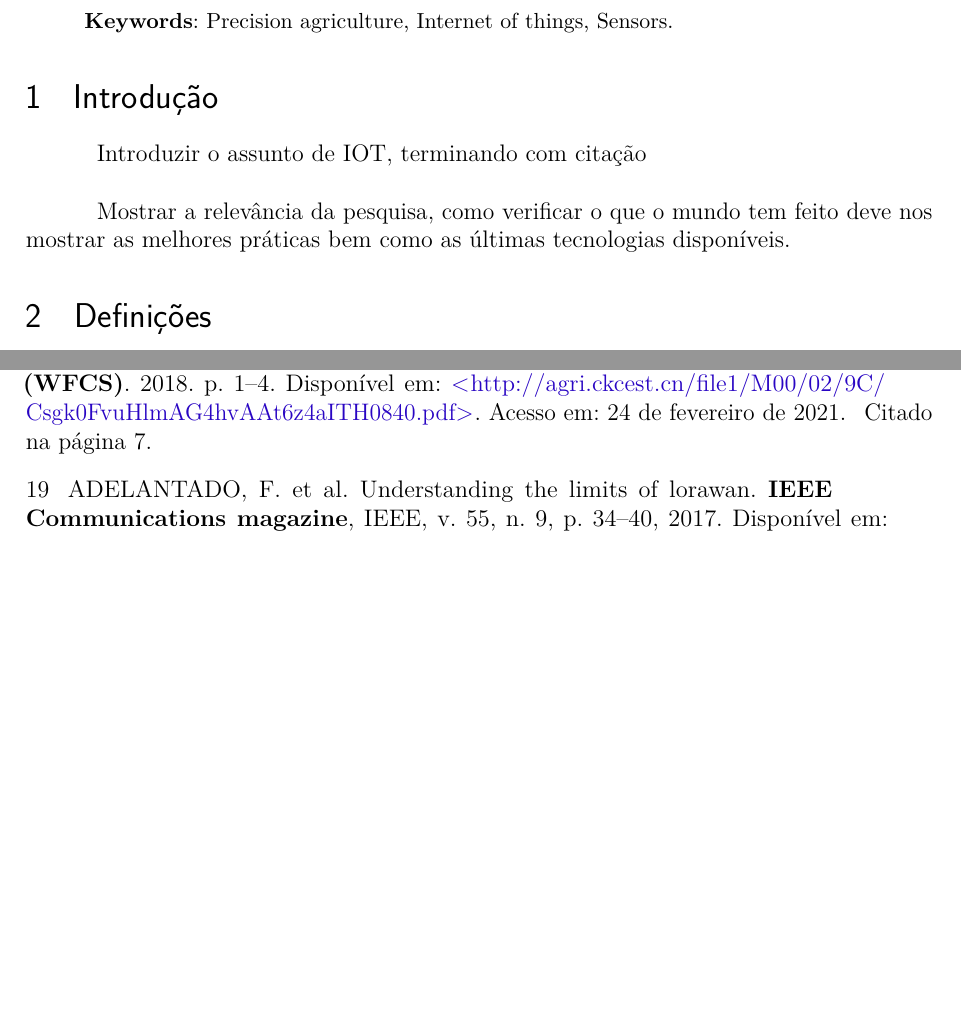
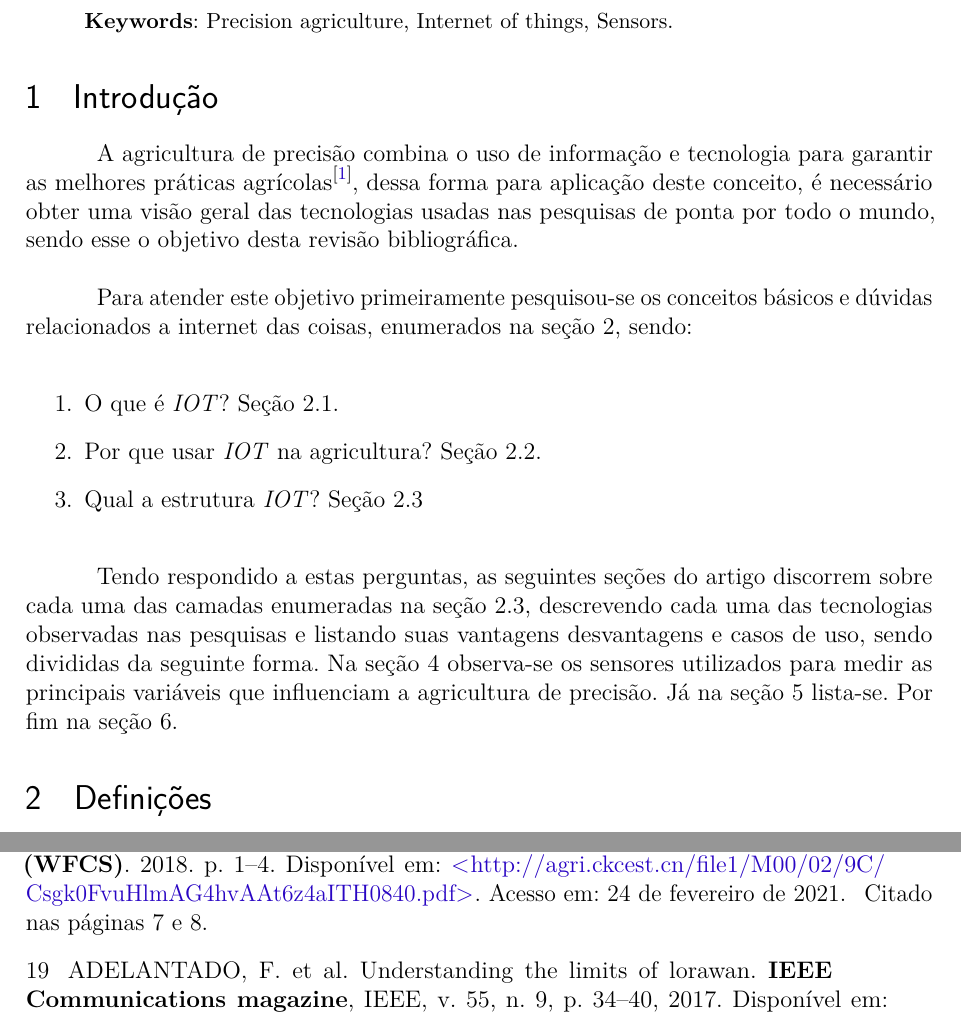
Before and after one commit to darkvictor13/Artigo-Padrao-ABNT, a LaTeX thesis (shiro/scripting.tex): two parts of pages 2 and 11 of 11 before the commit and two parts of pages 2 and 12 of 12 after it, joined at a grey line, cut so that both start at the same text, the shorter picture padded with empty space. Compiled offline with pdfLaTeX.

Commit message:
atualizando

```diff
--- a/shiro/scripting.tex
+++ b/shiro/scripting.tex
@@ -57,7 +57,7 @@ sumario=tradicional
 \graphicspath{{./images/} {/home/victor/Pictures/latex/}}
 
 % --- Informações de dados para CAPA e FOLHA DE ROSTO ---
-\titulo{\bfseries Sistemas Embarcados e suas aplicações na agricultura IOT: revisão bibliográfica}
+\titulo{\bfseries Sistemas Embarcados e suas aplicações na agricultura \textit{IOT}: revisão bibliográfica}
 \tituloestrangeiro{Embedded Systems and their applications in agriculture IOT: bibliographic review}
 
 
@@ -226,15 +217,26 @@ UNIOESTE
 % ELEMENTOS TEXTUAIS
 % ----------------------------------------------------------
 \textual
-%\setcounter{page}{1}
-%\pagenumbering{arabic}
 % ----------------------------------------------------------
 % Introdução
 % ----------------------------------------------------------
 \section{Introdução}
 
-Introduzir o assunto de IOT, terminando com citação
+A agricultura de precisão combina o uso de informação e tecnologia para garantir as melhores práticas agrícolas\cite{9}, dessa forma para aplicação deste conceito, é necessário obter uma visão geral das tecnologias usadas nas pesquisas de ponta por todo o mundo, sendo esse o objetivo desta revisão bibliográfica.
 
-Mostrar a relevância da pesquisa, como verificar o que o mundo tem feito deve nos mostrar as melhores práticas bem como as últimas tecnologias disponíveis.
+Para atender este objetivo primeiramente pesquisou-se os conceitos básicos e dúvidas relacionados a internet das coisas, enumerados na seção~\ref{Definições}, sendo:
+\begin{enumerate}
+    \item O que é \textit{IOT}\@? Seção~\ref{O que é IOT}.
+    \item Por que usar \textit{IOT} na agricultura? Seção~\ref{Por que usar IOT na agricultura}.
+    \item Qual a estrutura \textit{IOT}? Seção~\ref{As camadas do IOT}
+\end{enumerate}
+
+Tendo respondido a estas perguntas, as seguintes seções do artigo discorrem sobre cada uma das camadas enumeradas na seção~\ref{As camadas do IOT}, descrevendo cada uma das tecnologias observadas nas pesquisas e listando suas vantagens desvantagens e casos de uso, sendo divididas da seguinte forma.
+Na seção~\ref{Sensoreamento do solo (camada de percepção)} observa-se os sensores utilizados para medir as principais variáveis que influenciam a agricultura de precisão.
+Já na seção~\ref{Rede (camada de comunicação)} lista-se.
+Por fim na seção~\ref{Plataformas de tomada de decisão}.
+
+%Mostrar a relevância da pesquisa, como verificar o que o mundo tem feito deve nos mostrar as melhores práticas bem como as últimas tecnologias disponíveis.
+%Observando os pontos supracitados na pesquisa
 
 \section{Definições}\label{Definições}
```
Also changed, not shown: shiro/scripting.pdf, shiro/scripting.tex (15 more changed lines).
